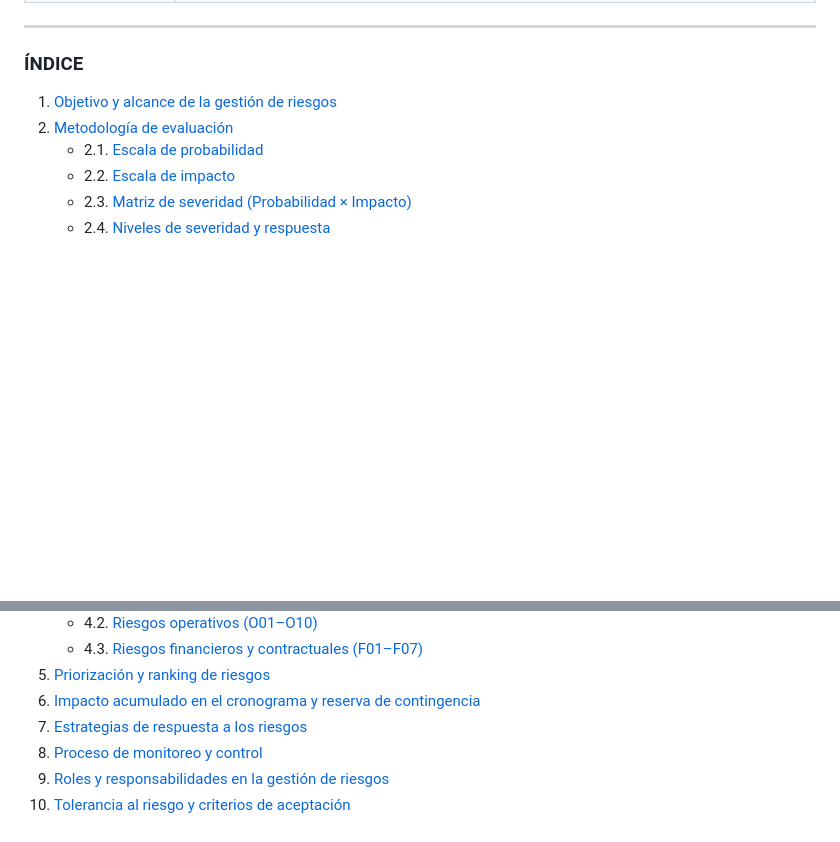
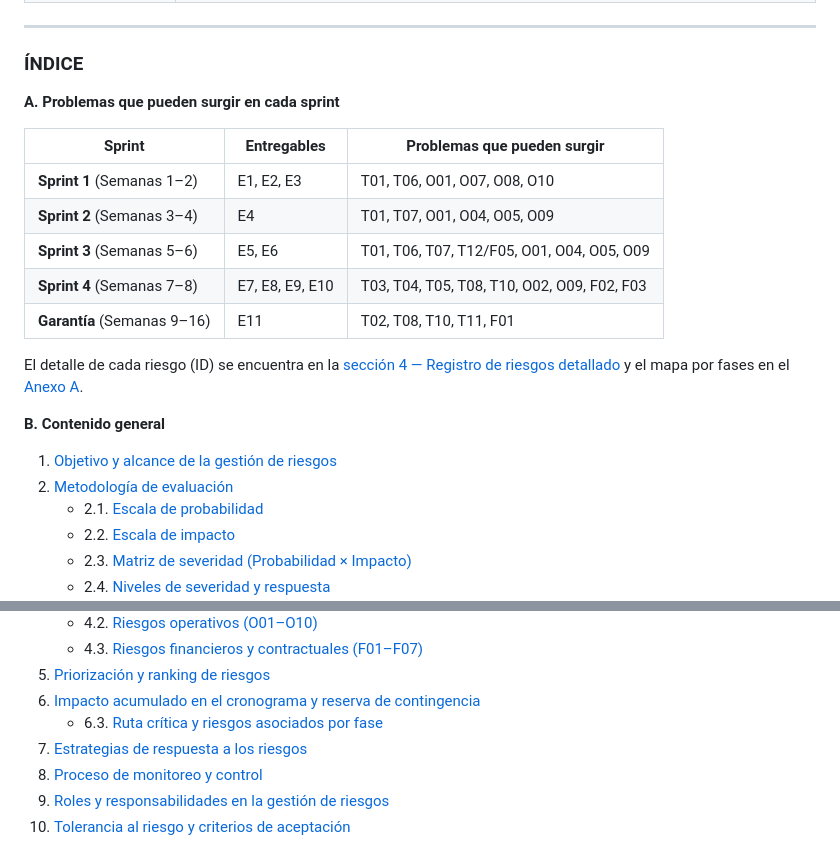
Before and after one commit to TrynaFindMimi/gestion-proyectos, a Markdown page: docs/TDR_Gestion_Riesgos_Peluchin.md, 2 parts joined by grey strips. Rendered like a GitHub page; blank space fills up the shorter version.

Commit message:
Correccion de gestion de riesgos

```diff
--- a/docs/TDR_Gestion_Riesgos_Peluchin.md
+++ b/docs/TDR_Gestion_Riesgos_Peluchin.md
@@ -29,6 +29,20 @@
 
 ### ÍNDICE
 
+**A. Problemas que pueden surgir en cada sprint**
+
+| Sprint | Entregables | Problemas que pueden surgir |
+|--------|-------------|-----------------------------|
+| **Sprint 1** (Semanas 1–2) | E1, E2, E3 | T01, T06, O01, O07, O08, O10 |
+| **Sprint 2** (Semanas 3–4) | E4 | T01, T07, O01, O04, O05, O09 |
+| **Sprint 3** (Semanas 5–6) | E5, E6 | T01, T06, T07, T12/F05, O01, O04, O05, O09 |
+| **Sprint 4** (Semanas 7–8) | E7, E8, E9, E10 | T03, T04, T05, T08, T10, O02, O09, F02, F03 |
+| **Garantía** (Semanas 9–16) | E11 | T02, T08, T10, T11, F01 |
+
+El detalle de cada riesgo (ID) se encuentra en la [sección 4 — Registro de riesgos detallado](#4-registro-de-riesgos-detallado) y el mapa por fases en el [Anexo A](#anexo-a-mapa-de-riesgos-por-fase).
+
+**B. Contenido general**
+
 1. [Objetivo y alcance de la gestión de riesgos](#1-objetivo-y-alcance-de-la-gestión-de-riesgos)
 2. [Metodología de evaluación](#2-metodología-de-evaluación)
    - 2.1. [Escala de probabilidad](#21-escala-de-probabilidad)
@@ -42,6 +56,7 @@
    - 4.3. [Riesgos financieros y contractuales (F01–F07)](#43-riesgos-financieros-y-contractuales)
 5. [Priorización y ranking de riesgos](#5-priorización-y-ranking-de-riesgos)
 6. [Impacto acumulado en el cronograma y reserva de contingencia](#6-impacto-acumulado-en-el-cronograma-y-reserva-de-contingencia)
+   - 6.3. [Ruta crítica y riesgos asociados por fase](#63-ruta-crítica-y-riesgos-asociados-por-fase)
 7. [Estrategias de respuesta a los riesgos](#7-estrategias-de-respuesta-a-los-riesgos)
 8. [Proceso de monitoreo y control](#8-proceso-de-monitoreo-y-control)
 9. [Roles y responsabilidades en la gestión de riesgos](#9-roles-y-responsabilidades-en-la-gestión-de-riesgos)
```
